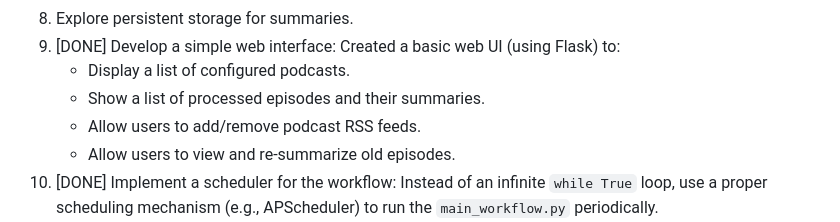
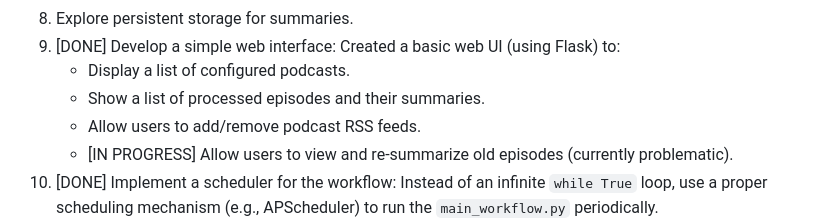
Before and after one commit to martinlugton/summacast-rebuild, a Markdown page: gemini.md, the part around the change. Drawn GitHub-style.

Commit message:
docs: Update gemini.md to reflect in-progress feature
This commit updates `gemini.md` to accurately reflect the status of the "view and re-summarize old episodes" feature as being in progress and currently problematic. It also removes the untracked `templates/podcast_history.html` file.

```diff
--- a/gemini.md
+++ b/gemini.md
@@ -37,7 +37,7 @@ Build a product that transcribes and summarises podcasts.
     * Display a list of configured podcasts.
     * Show a list of processed episodes and their summaries.
     * Allow users to add/remove podcast RSS feeds.
-    * Allow users to view and re-summarize old episodes.
+    * [IN PROGRESS] Allow users to view and re-summarize old episodes (currently problematic).
 10. [DONE] Implement a scheduler for the workflow: Instead of an infinite `while True` loop, use a proper scheduling mechanism (e.g., APScheduler) to run the `main_workflow.py` periodically.
 11. [REVERTED] Refine summary output: Allow for configurable summary lengths (e.g., short, medium, long) or different output formats (e.g., bullet points, paragraphs).
 12. Add user authentication (optional, for future): If the UI becomes more complex or multi-user, consider adding authentication.
```
